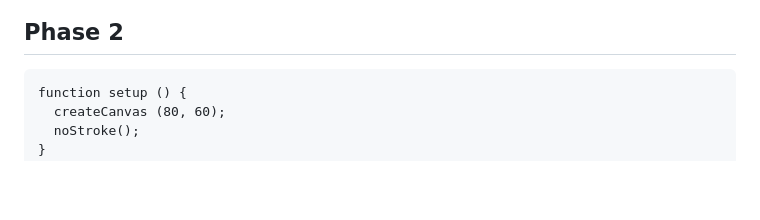
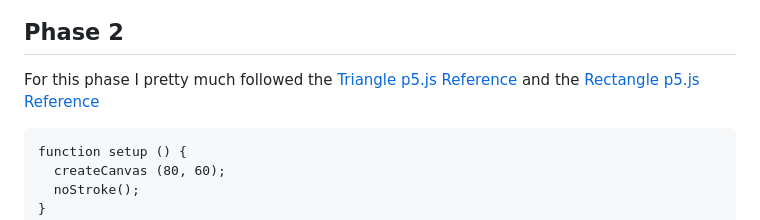
Before and after one commit to mariobolton/itp, a Markdown page: midterm/README.md, the part around the change. Drawn GitHub-style; blank space fills up the shorter version.

Commit message:
phase 2 fix

````diff
--- a/midterm/README.md
+++ b/midterm/README.md
@@ -4,6 +4,8 @@
 ![Star Drawing w/grid](img/phase1grid.jpeg)
 
 ## Phase 2
+
+For this phase I pretty much followed the [Triangle p5.js Reference](https://p5js.org/reference/p5/triangle/) and the [Rectangle p5.js Reference](https://p5js.org/reference/p5/rect/)
 
 ```
 function setup () {
````
